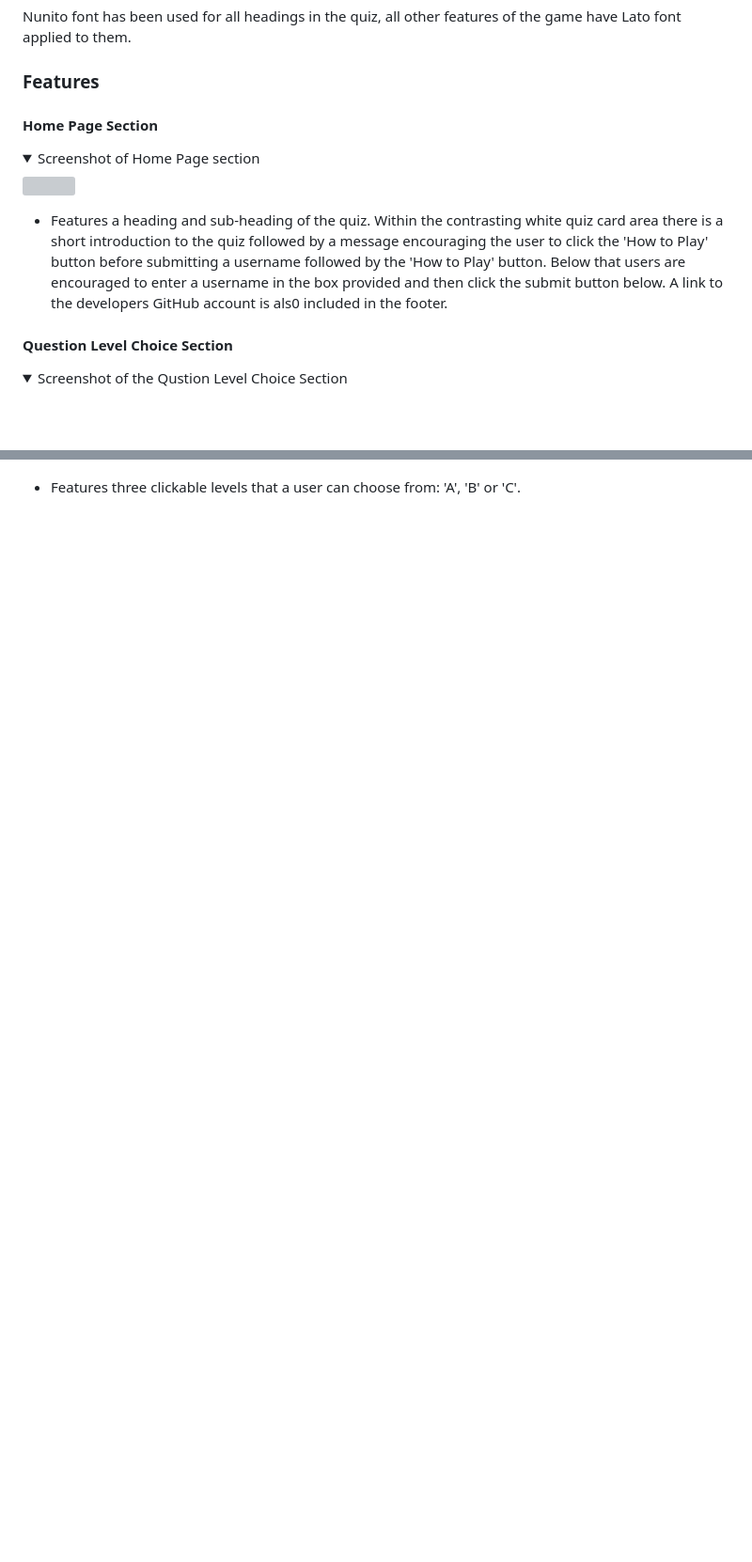
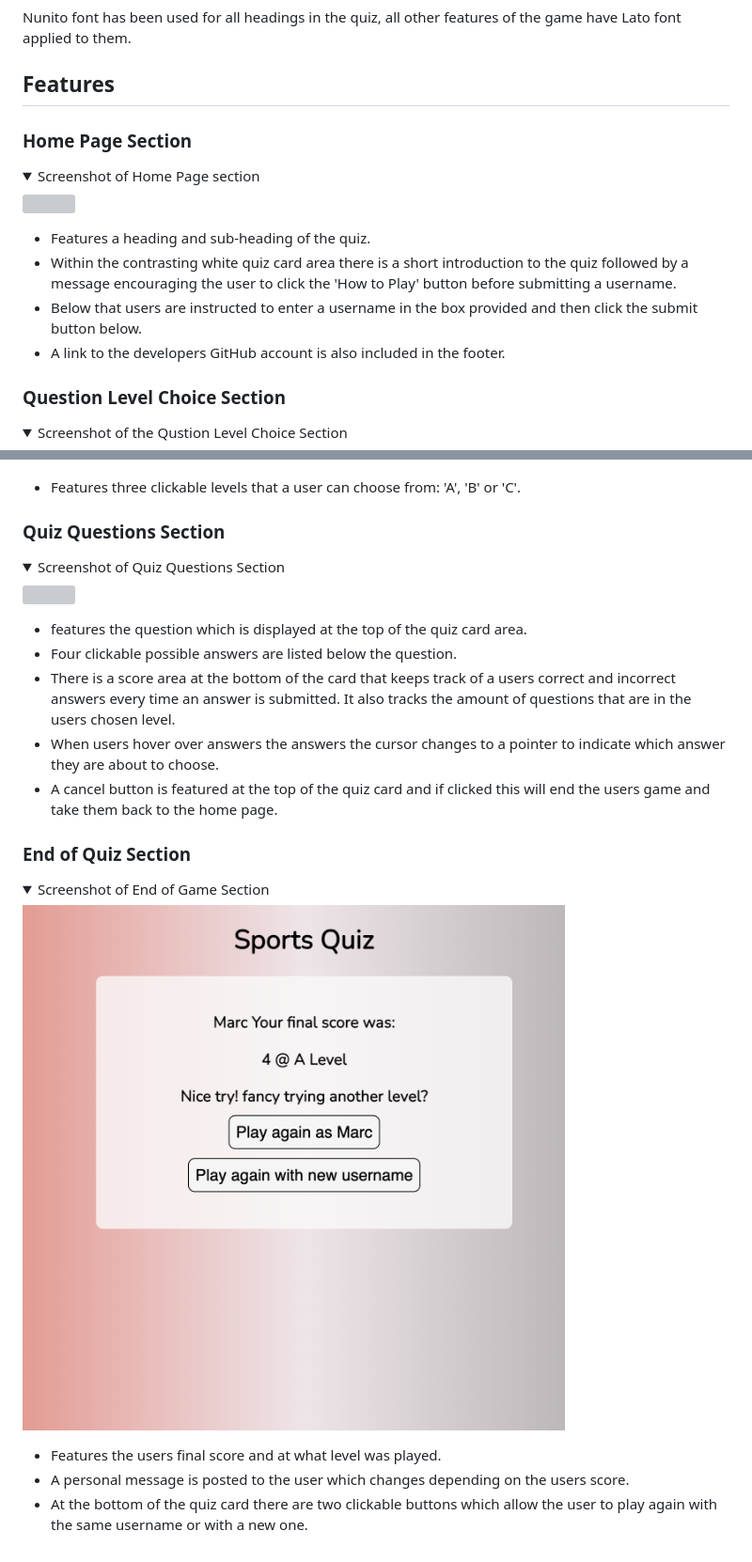
Before and after one commit to Marchopkins96/sports-quiz, a Markdown page: README.md, 2 parts joined by grey strips. Shown: that part at 94% size. Drawn GitHub-style; folded sections open; blank space fills up the shorter version; grey boxes are pictures that could not be loaded.

Commit message:
Add questions and end of quiz parts to features section

```diff
--- a/README.md
+++ b/README.md
@@ -80,18 +80,21 @@ The colour scheme is a mix of dull and warm colours. I wanted the background to
 
 Nunito font has been used for all headings in the quiz, all other features of the game have Lato font applied to them.
 
-### Features
+## Features
 
-#### Home Page Section
+### Home Page Section
 
 <details>
 <summary>Screenshot of Home Page section</summary>
 <img src="docs/homepage.png" width="700">
 </details>
 
-- Features a heading and sub-heading of the quiz. Within the contrasting white quiz card area there is a short introduction to the quiz followed by a message encouraging the user to click the 'How to Play' button before submitting a username followed by the 'How to Play' button. Below that users are encouraged to enter a username in the box provided and then click the submit button below. A link to the developers GitHub account is als0 included in the footer.
+- Features a heading and sub-heading of the quiz.
+- Within the contrasting white quiz card area there is a short introduction to the quiz followed by a message encouraging the user to click the 'How to Play' button before submitting a username.
+- Below that users are instructed to enter a username in the box provided and then click the submit button below.
+- A link to the developers GitHub account is also included in the footer.
 
-#### Question Level Choice Section
+### Question Level Choice Section
 
 <details>
 <summary>Screenshot of the Qustion Level Choice Section</summary>
@@ -99,3 +102,27 @@ Nunito font has been used for all headings in the quiz, all other features of th
 </details>
 
 - Features three clickable levels that a user can choose from: 'A', 'B' or 'C'.
+
+### Quiz Questions Section
+
+<details>
+<summary>Screenshot of Quiz Questions Section</summary>
+<img src="docs/questions.png" width="700">
+</details>
+
+- features the question which is displayed at the top of the quiz card area.
+- Four clickable possible answers are listed below the question.
+- There is a score area at the bottom of the card that keeps track of a users correct and incorrect answers every time an answer is submitted. It also tracks the amount of questions that are in the users chosen level.
+- When users hover over answers the answers the cursor changes to a pointer to indicate which answer they are about to choose.
+- A cancel button is featured at the top of the quiz card and if clicked this will end the users game and take them back to the home page.
+
+### End of Quiz Section
+
+<details>
+<summary>Screenshot of End of Game Section</summary>
+<img src="docs/endquiz.png" width="700">
+</details>
+
+- Features the users final score and at what level was played.
+- A personal message is posted to the user which changes depending on the users score.
+- At the bottom of the quiz card there are two clickable buttons which allow the user to play again with the same username or with a new one.
```
